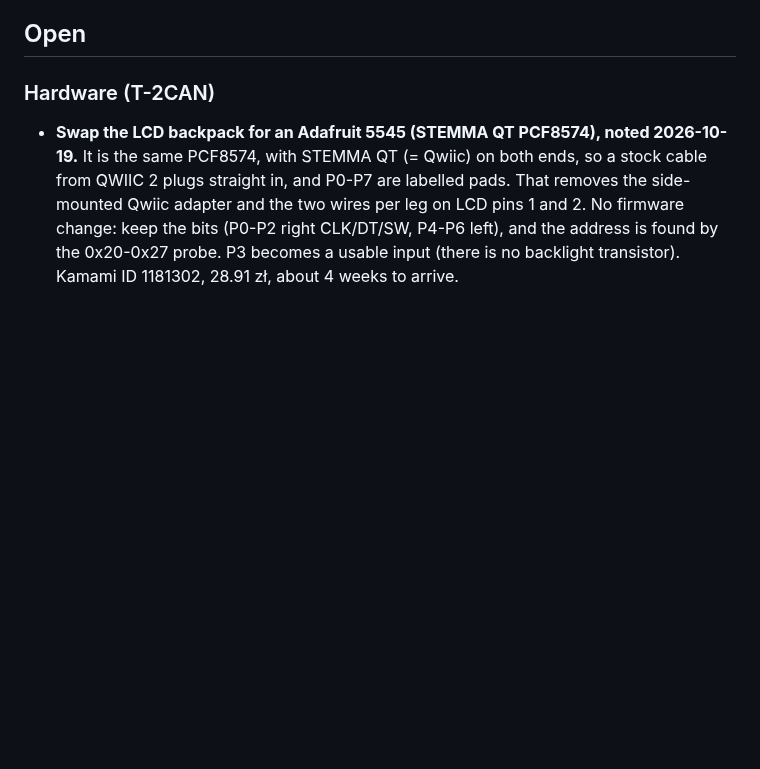
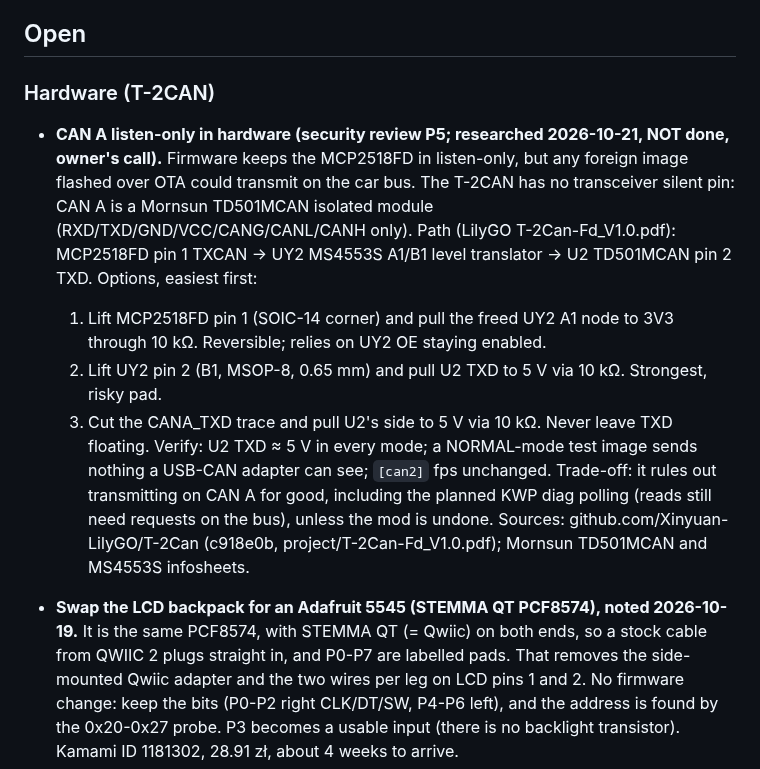
Before and after one commit to Barbedx/MegaOpen, a Markdown page: docs/BACKLOG.md, the part around the change. GitHub-like rendering; blank space fills up the shorter version.

Commit message:
BACKLOG: CAN A listen-only in hardware, the options and the trade-off

```diff
--- a/docs/BACKLOG.md
+++ b/docs/BACKLOG.md
@@ -11,6 +11,25 @@ panel (`py` + OpenCV, device 0), not inferred from an ACK.
 ## Open
 
 ### Hardware (T-2CAN)
+
+- **CAN A listen-only in hardware (security review P5; researched 2026-10-21,
+  NOT done, owner's call).** Firmware keeps the MCP2518FD in listen-only, but
+  any foreign image flashed over OTA could transmit on the car bus. The T-2CAN
+  has no transceiver silent pin: CAN A is a Mornsun TD501MCAN isolated module
+  (RXD/TXD/GND/VCC/CANG/CANL/CANH only). Path (LilyGO T-2Can-Fd_V1.0.pdf):
+  MCP2518FD pin 1 TXCAN → UY2 MS4553S A1/B1 level translator → U2 TD501MCAN
+  pin 2 TXD. Options, easiest first:
+  1. Lift MCP2518FD pin 1 (SOIC-14 corner) and pull the freed UY2 A1 node to
+     3V3 through 10 kΩ. Reversible; relies on UY2 OE staying enabled.
+  2. Lift UY2 pin 2 (B1, MSOP-8, 0.65 mm) and pull U2 TXD to 5 V via 10 kΩ.
+     Strongest, risky pad.
+  3. Cut the CANA_TXD trace and pull U2's side to 5 V via 10 kΩ.
+  Never leave TXD floating. Verify: U2 TXD ≈ 5 V in every mode; a NORMAL-mode
+  test image sends nothing a USB-CAN adapter can see; `[can2]` fps unchanged.
+  Trade-off: it rules out transmitting on CAN A for good, including the
+  planned KWP diag polling (reads still need requests on the bus), unless
+  the mod is undone. Sources: github.com/Xinyuan-LilyGO/T-2Can (c918e0b,
+  project/T-2Can-Fd_V1.0.pdf); Mornsun TD501MCAN and MS4553S infosheets.
 
 - **Swap the LCD backpack for an Adafruit 5545 (STEMMA QT PCF8574), noted
   2026-10-19.** It is the same PCF8574, with STEMMA QT (= Qwiic) on both ends,
```
